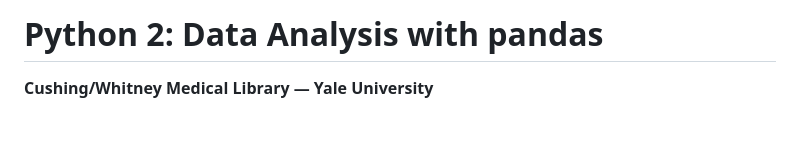
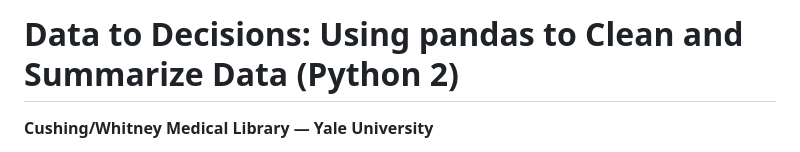
Before and after one commit to CWML/python2, a Markdown page: README.md, the part around the change. Drawn GitHub-style; blank space fills up the shorter version.

Commit message:
Update workshop title in README.md

```diff
--- a/README.md
+++ b/README.md
@@ -1,4 +1,4 @@
-# Python 2: Data Analysis with pandas
+# Data to Decisions: Using pandas to Clean and Summarize Data (Python 2)
 
 **Cushing/Whitney Medical Library — Yale University**
 
```
